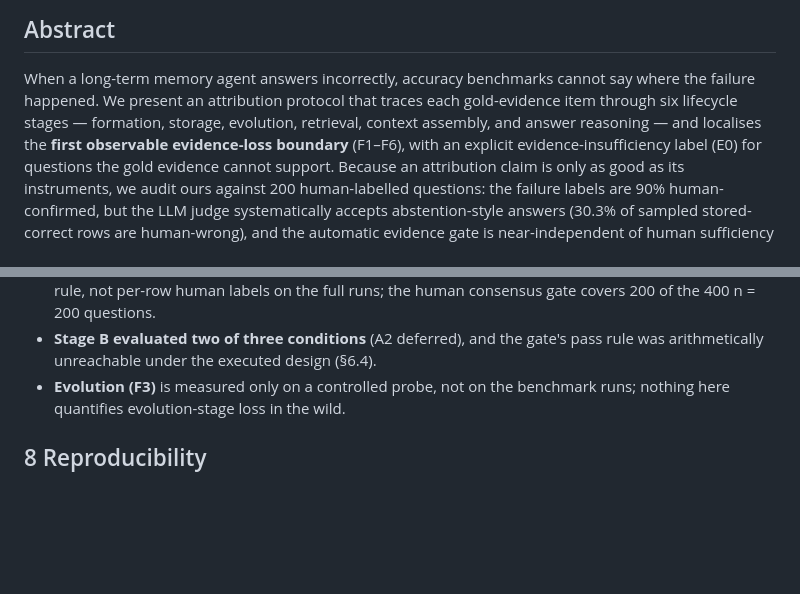
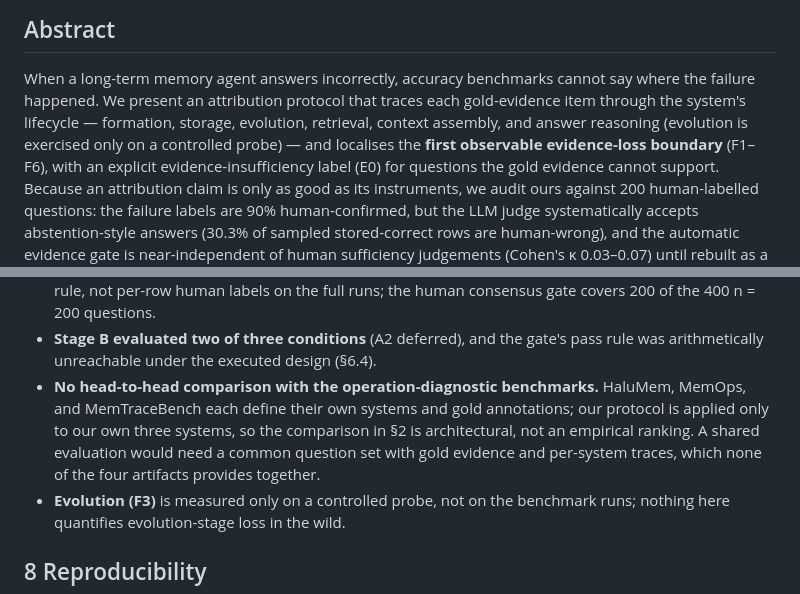
Before and after one commit to njuer-bin/memory-failure-attribution, a Markdown page: docs/paper/manuscript.md, 2 parts joined by grey strips. Drawn GitHub-style; blank space fills up the shorter version.

Commit message:
docs(paper): abstract F3 scope; limitations note on missing head-to-head comparison

```diff
--- a/docs/paper/manuscript.md
+++ b/docs/paper/manuscript.md
@@ -19,8 +19,9 @@ bibliography draft, with conflicts flagged for final verification, is in
 
 When a long-term memory agent answers incorrectly, accuracy benchmarks cannot
 say where the failure happened. We present an attribution protocol that traces
-each gold-evidence item through six lifecycle stages — formation, storage,
-evolution, retrieval, context assembly, and answer reasoning — and localises
+each gold-evidence item through the system's lifecycle — formation, storage,
+evolution, retrieval, context assembly, and answer reasoning (evolution is
+exercised only on a controlled probe) — and localises
 the **first observable evidence-loss boundary** (F1–F6), with an explicit
 evidence-insufficiency label (E0) for questions the gold evidence cannot
 support. Because an attribution claim is only as good as its instruments, we
@@ -700,6 +701,12 @@ not started.
   400 n = 200 questions.
 - **Stage B evaluated two of three conditions** (A2 deferred), and the gate's
   pass rule was arithmetically unreachable under the executed design (§6.4).
+- **No head-to-head comparison with the operation-diagnostic benchmarks.**
+  HaluMem, MemOps, and MemTraceBench each define their own systems and gold
+  annotations; our protocol is applied only to our own three systems, so the
+  comparison in §2 is architectural, not an empirical ranking. A shared
+  evaluation would need a common question set with gold evidence and
+  per-system traces, which none of the four artifacts provides together.
 - **Evolution (F3)** is measured only on a controlled probe, not on the
   benchmark runs; nothing here quantifies evolution-stage loss in the wild.
 
```
